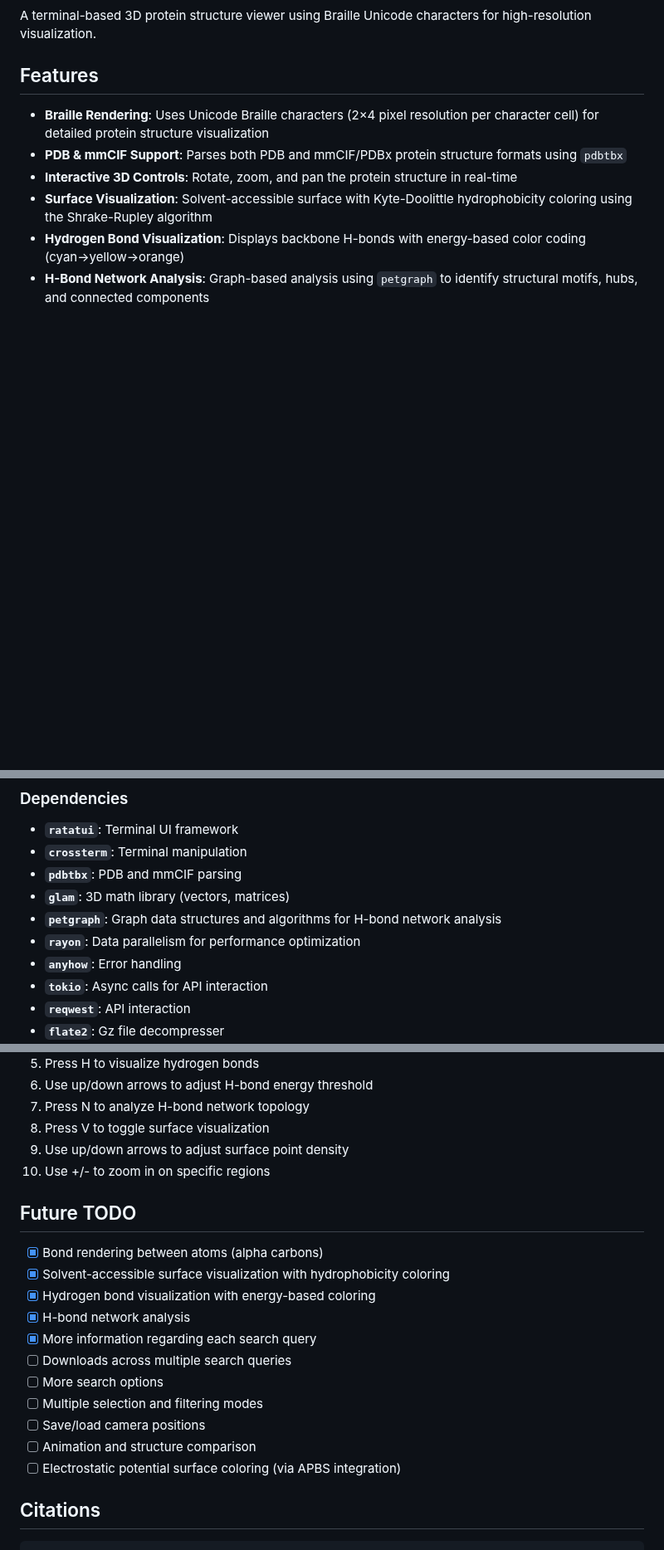
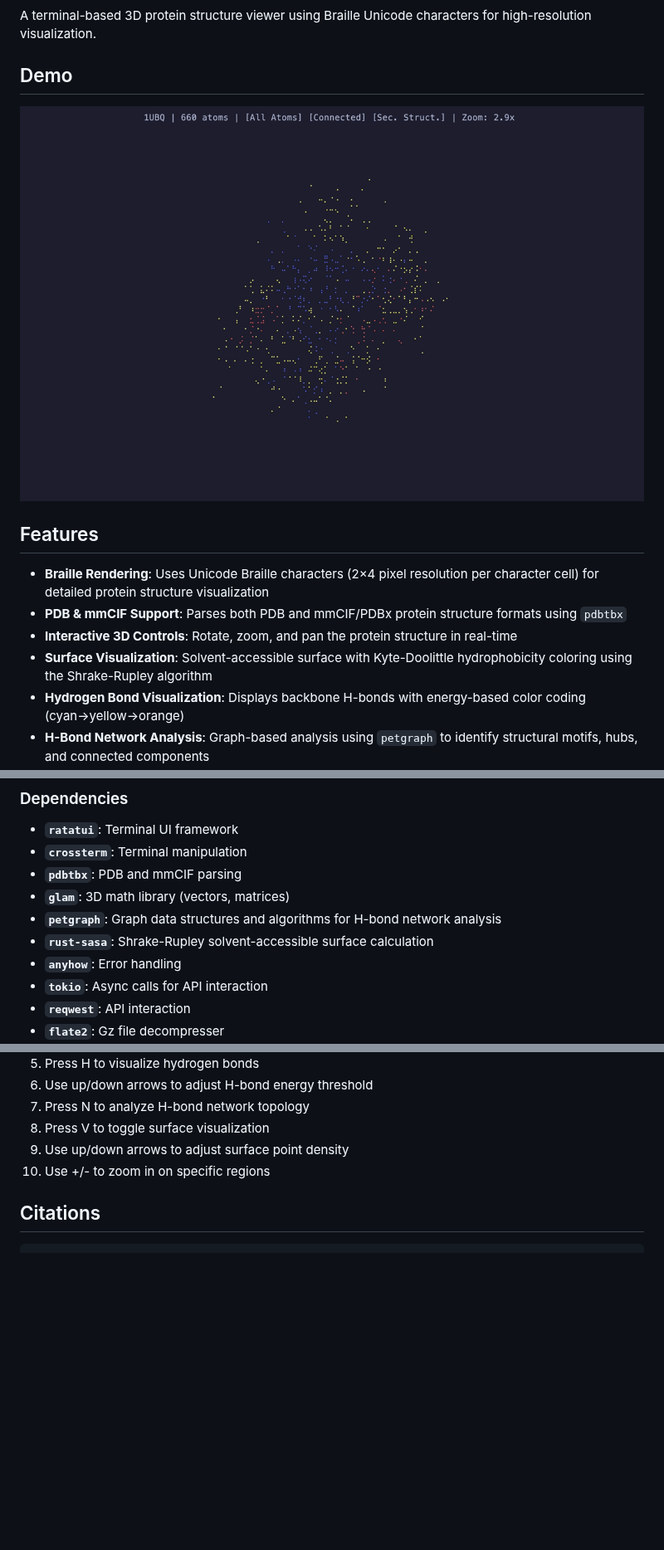
Before and after one commit to fuyu-myk/pixelfold, a Markdown page: README.md, 3 parts joined by grey strips. Shown at 83% size. Drawn GitHub-style; pictures changed too: docs/demo.gif (added); blank space fills up the shorter version.

```diff
--- a/README.md
+++ b/README.md
@@ -3,6 +4,10 @@
 [![License: MIT](https://img.shields.io/badge/License-MIT-yellow.svg)](https://opensource.org/licenses/MIT)
 
 A terminal-based 3D protein structure viewer using Braille Unicode characters for high-resolution visualization.
+
+## Demo
+
+![PixelFold demo](docs/demo.gif)
 
 ## Features
 
@@ -130,7 +117,7 @@ Braille Unicode characters provide **8× higher resolution** compared to ASCII:
 - **`pdbtbx`**: PDB and mmCIF parsing
 - **`glam`**: 3D math library (vectors, matrices)
 - **`petgraph`**: Graph data structures and algorithms for H-bond network analysis
-- **`rayon`**: Data parallelism for performance optimization
+- **`rust-sasa`**: Shrake-Rupley solvent-accessible surface calculation
 - **`anyhow`**: Error handling
 - **`tokio`**: Async calls for API interaction
 - **`reqwest`**: API interaction
@@ -161,20 +148,6 @@ Braille Unicode characters provide **8× higher resolution** compared to ASCII:
 8. Press V to toggle surface visualization
 9. Use up/down arrows to adjust surface point density
 10. Use +/- to zoom in on specific regions
-
-## Future TODO
-
-- [x] Bond rendering between atoms (alpha carbons)
-- [x] Solvent-accessible surface visualization with hydrophobicity coloring
-- [x] Hydrogen bond visualization with energy-based coloring
-- [x] H-bond network analysis
-- [x] More information regarding each search query
-- [ ] Downloads across multiple search queries
-- [ ] More search options
-- [ ] Multiple selection and filtering modes
-- [ ] Save/load camera positions
-- [ ] Animation and structure comparison
-- [ ] Electrostatic potential surface coloring (via APBS integration)
 
 ## Citations
 
```
Also changed, not shown: other parts of README.md (+24 -41 lines), 1 other file.
